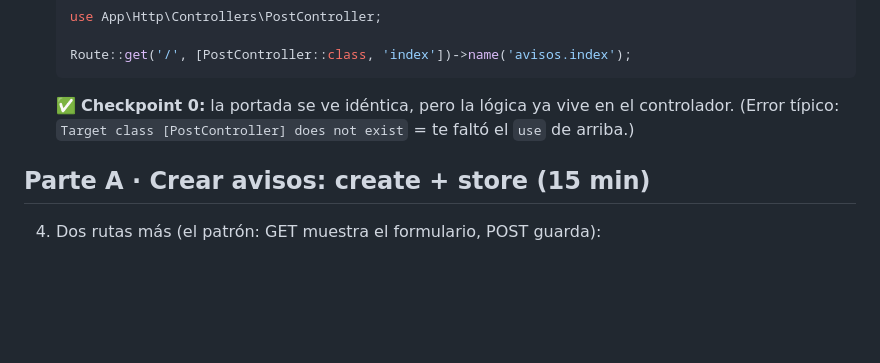
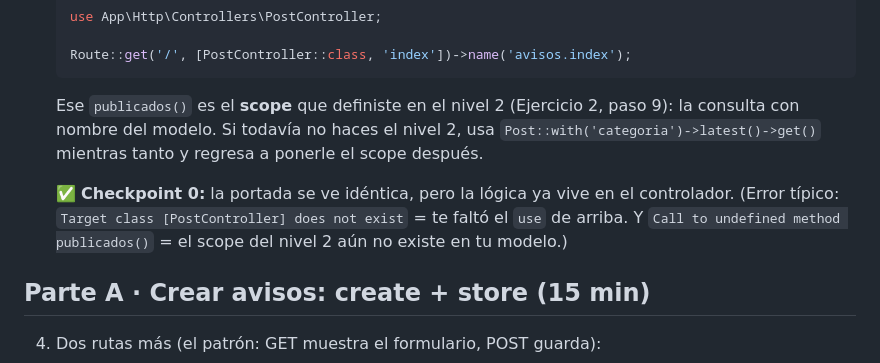
Before and after one commit to CristianHMartinez/curso2, a Markdown page: ejercicios/sesion2/05-crud-avisos.md, the part around the change. GitHub-like rendering; blank space fills up the shorter version.

Commit message:
Material de la sesion 2: base y guias de ejercicios

````diff
--- a/ejercicios/sesion2/05-crud-avisos.md
+++ b/ejercicios/sesion2/05-crud-avisos.md
@@ -41,7 +41,9 @@ El formulario del Ejercicio 1 es decorativo y la portada solo lee. Aquí el blog
    Route::get('/', [PostController::class, 'index'])->name('avisos.index');
    ```
 
-   ✅ **Checkpoint 0:** la portada se ve idéntica, pero la lógica ya vive en el controlador. (Error típico: `Target class [PostController] does not exist` = te faltó el `use` de arriba.)
+   Ese `publicados()` es el **scope** que definiste en el nivel 2 (Ejercicio 2, paso 9): la consulta con nombre del modelo. Si todavía no haces el nivel 2, usa `Post::with('categoria')->latest()->get()` mientras tanto y regresa a ponerle el scope después.
+
+   ✅ **Checkpoint 0:** la portada se ve idéntica, pero la lógica ya vive en el controlador. (Error típico: `Target class [PostController] does not exist` = te faltó el `use` de arriba. Y `Call to undefined method publicados()` = el scope del nivel 2 aún no existe en tu modelo.)
 
 ## Parte A · Crear avisos: create + store (15 min)
 
````
